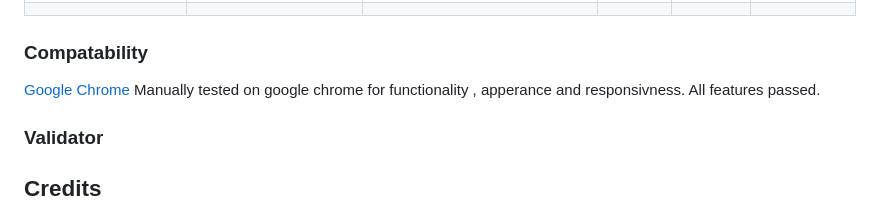
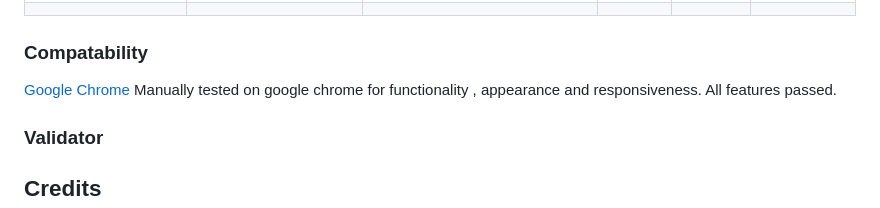
Before and after one commit to EthanPeters96/FlavorWave, a Markdown page: README.md, the part around one of its changes. GitHub-like rendering.

Commit message:
Fix typos in README.md and thank you message

```diff
--- a/README.md
+++ b/README.md
@@ -138,7 +138,7 @@ To clone the repository:
 
 ### Compatability
 
-[Google Chrome](https;//google.co.uk) Manually tested on google chrome for functionality , apperance and responsivness. All features passed.
+[Google Chrome](https;//google.co.uk) Manually tested on google chrome for functionality , appearance and responsiveness. All features passed.
 
 ### Validator
 
```
Also changed, not shown: other parts of README.md (+1 -1 lines).
